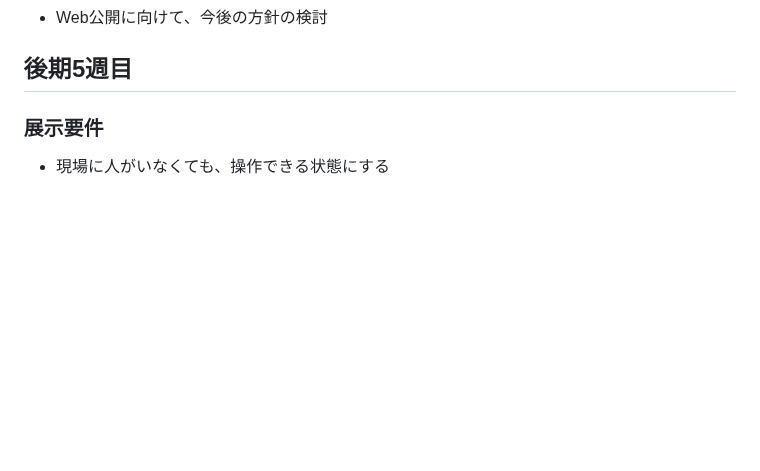
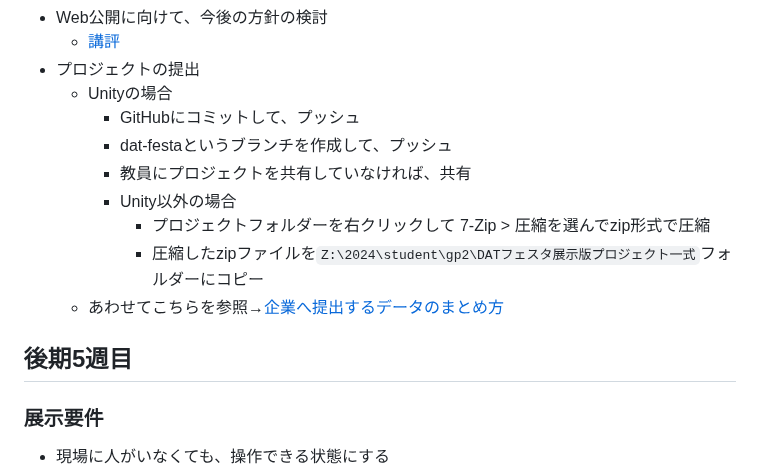
Before and after one commit to datgm23/sotsusei, a Markdown page: README.md, the part around one of its changes. Drawn GitHub-style; blank space fills up the shorter version.

```diff
--- a/README.md
+++ b/README.md
@@ -62,4 +61,15 @@
 - Web公開に向けて、今後の方針の検討
+  - [講評](https://docs.google.com/document/d/1CSu05akxlNllvSUz9ywhMu7rOnWIQmj3TYkK81uSzkQ/)
+- プロジェクトの提出
+  - Unityの場合
+    - GitHubにコミットして、プッシュ
+    - dat-festaというブランチを作成して、プッシュ
+    - 教員にプロジェクトを共有していなければ、共有
+    - Unity以外の場合
+      - プロジェクトフォルダーを右クリックして 7-Zip > 圧縮を選んでzip形式で圧縮
+      - 圧縮したzipファイルを`Z:\2024\student\gp2\DATフェスタ展示版プロジェクト一式`フォルダーにコピー
+  - あわせてこちらを参照→[企業へ提出するデータのまとめ方](https://docs.google.com/document/d/13AKqKXnycFbwY-VT-Btu9nifEalxnK-jiPCm2JsvGIs/)
+
 
 ## 後期5週目
 
```
Also changed, not shown: other parts of README.md (+0 -1 lines).
